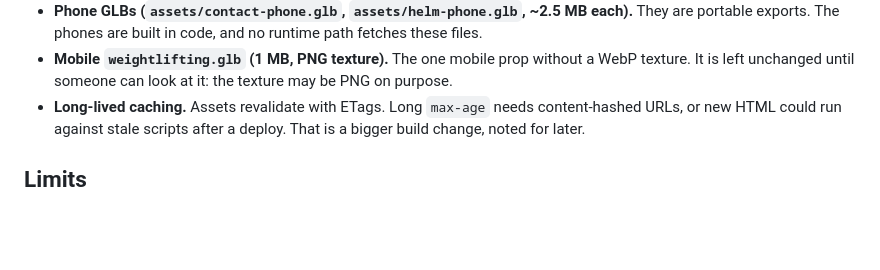
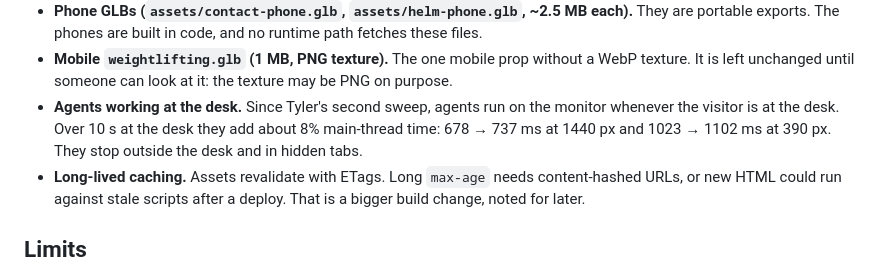
Before and after one commit to MayberryDT/apps-portfolio, a Markdown page: docs/plan/optimization-audit.md, the part around the change. Rendered like a GitHub page; blank space fills up the shorter version.

Commit message:
Record the agents' cost at the desk in the audit
Co-Authored-By: Claude Opus 5.5 <noreply@anthropic.com>

```diff
--- a/docs/plan/optimization-audit.md
+++ b/docs/plan/optimization-audit.md
@@ -53,6 +53,10 @@ Response time, text compression and caching passed.
 - **Mobile `weightlifting.glb` (1 MB, PNG texture).** The one mobile prop
   without a WebP texture. It is left unchanged until someone can look at it:
   the texture may be PNG on purpose.
+- **Agents working at the desk.** Since Tyler's second sweep, agents run on
+  the monitor whenever the visitor is at the desk. Over 10 s at the desk they
+  add about 8% main-thread time: 678 → 737 ms at 1440 px and 1023 → 1102 ms
+  at 390 px. They stop outside the desk and in hidden tabs.
 - **Long-lived caching.** Assets revalidate with ETags. Long `max-age` needs
   content-hashed URLs, or new HTML could run against stale scripts after a
   deploy. That is a bigger build change, noted for later.
```
